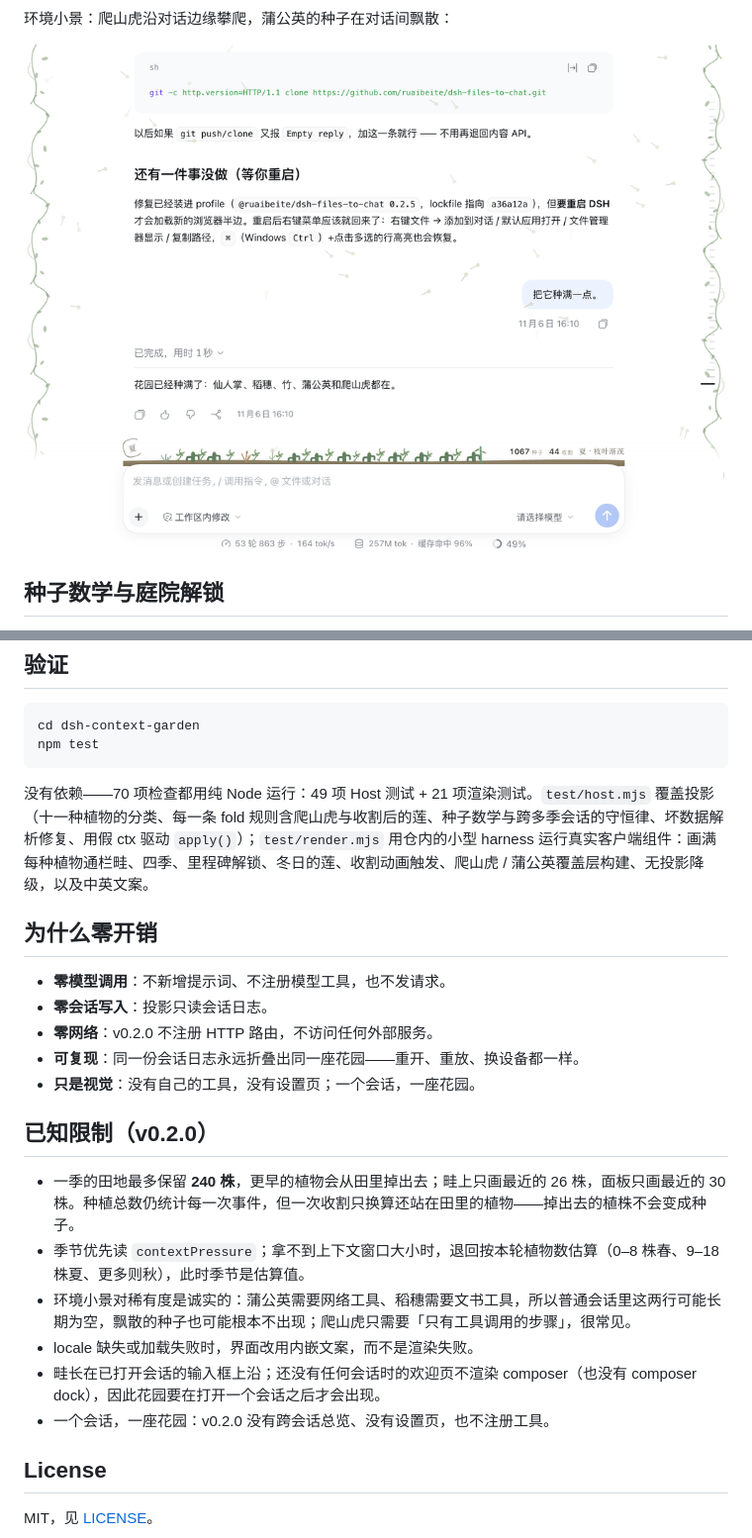
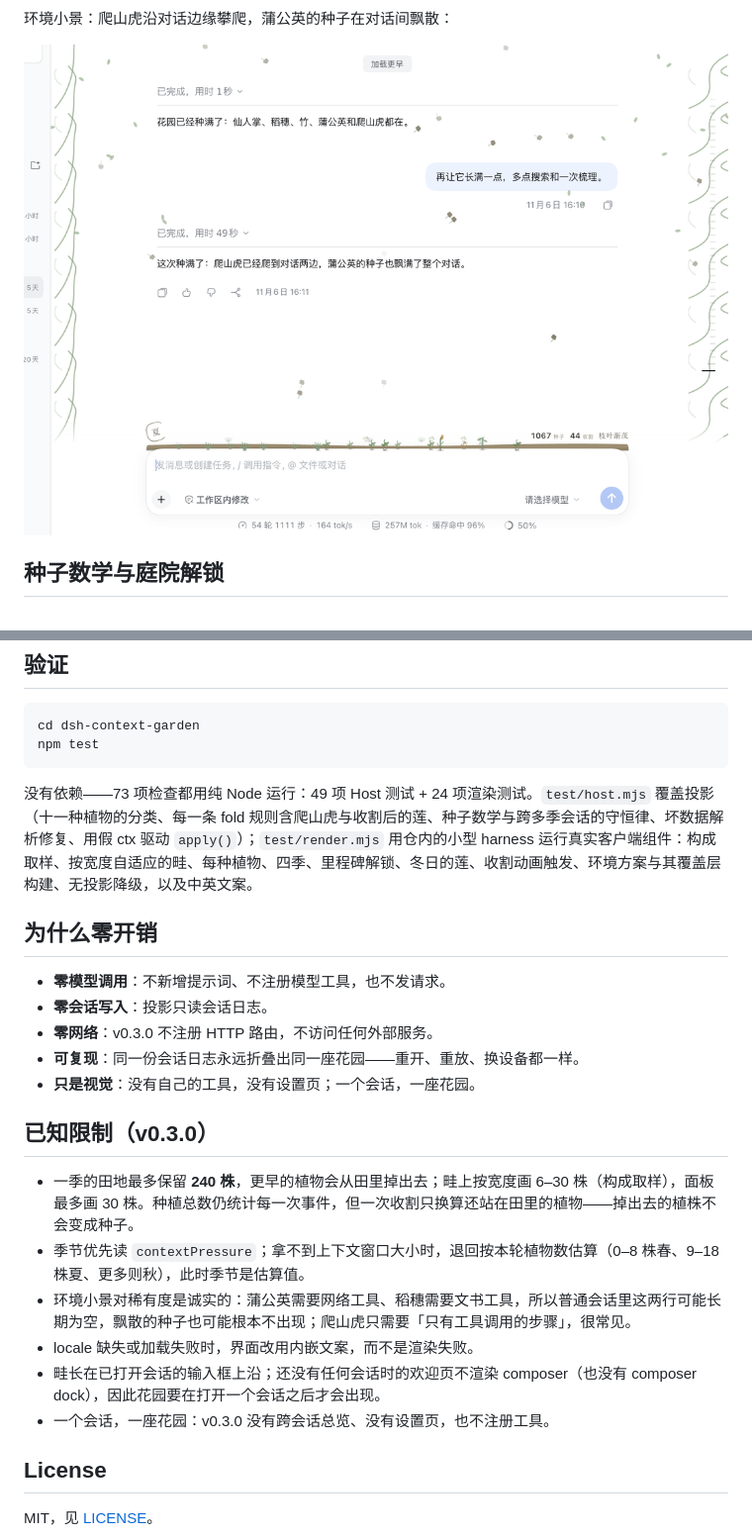
Before and after one commit to ruaibeite/dsh-context-garden, a Markdown page: README.zh.md, 2 parts joined by grey strips. Shown at 99% size. GitHub-like rendering; pictures changed too: assets/screenshot-5.png.

````diff
--- a/README.zh.md
+++ b/README.zh.md
@@ -168,24 +176,24 @@ cd dsh-context-garden
 npm test
 ```
 
-没有依赖——70 项检查都用纯 Node 运行：49 项 Host 测试 + 21 项渲染测试。`test/host.mjs` 覆盖投影（十一种植物的分类、每一条 fold 规则含爬山虎与收割后的莲、种子数学与跨多季会话的守恒律、坏数据解析修复、用假 ctx 驱动 `apply()`）；`test/render.mjs` 用仓内的小型 harness 运行真实客户端组件：画满每种植物通栏畦、四季、里程碑解锁、冬日的莲、收割动画触发、爬山虎 / 蒲公英覆盖层构建、无投影降级，以及中英文案。
+没有依赖——73 项检查都用纯 Node 运行：49 项 Host 测试 + 24 项渲染测试。`test/host.mjs` 覆盖投影（十一种植物的分类、每一条 fold 规则含爬山虎与收割后的莲、种子数学与跨多季会话的守恒律、坏数据解析修复、用假 ctx 驱动 `apply()`）；`test/render.mjs` 用仓内的小型 harness 运行真实客户端组件：构成取样、按宽度自适应的畦、每种植物、四季、里程碑解锁、冬日的莲、收割动画触发、环境方案与其覆盖层构建、无投影降级，以及中英文案。
 
 ## 为什么零开销
 
 - **零模型调用**：不新增提示词、不注册模型工具，也不发请求。
 - **零会话写入**：投影只读会话日志。
-- **零网络**：v0.2.0 不注册 HTTP 路由，不访问任何外部服务。
+- **零网络**：v0.3.0 不注册 HTTP 路由，不访问任何外部服务。
 - **可复现**：同一份会话日志永远折叠出同一座花园——重开、重放、换设备都一样。
 - **只是视觉**：没有自己的工具，没有设置页；一个会话，一座花园。
 
-## 已知限制（v0.2.0）
+## 已知限制（v0.3.0）
 
-- 一季的田地最多保留 **240 株**，更早的植物会从田里掉出去；畦上只画最近的 26 株，面板只画最近的 30 株。种植总数仍统计每一次事件，但一次收割只换算还站在田里的植物——掉出去的植株不会变成种子。
+- 一季的田地最多保留 **240 株**，更早的植物会从田里掉出去；畦上按宽度画 6–30 株（构成取样），面板最多画 30 株。种植总数仍统计每一次事件，但一次收割只换算还站在田里的植物——掉出去的植株不会变成种子。
 - 季节优先读 `contextPressure`；拿不到上下文窗口大小时，退回按本轮植物数估算（0–8 株春、9–18 株夏、更多则秋），此时季节是估算值。
 - 环境小景对稀有度是诚实的：蒲公英需要网络工具、稻穗需要文书工具，所以普通会话里这两行可能长期为空，飘散的种子也可能根本不出现；爬山虎只需要「只有工具调用的步骤」，很常见。
 - locale 缺失或加载失败时，界面改用内嵌文案，而不是渲染失败。
 - 畦长在已打开会话的输入框上沿；还没有任何会话时的欢迎页不渲染 composer（也没有 composer dock），因此花园要在打开一个会话之后才会出现。
-- 一个会话，一座花园：v0.2.0 没有跨会话总览、没有设置页，也不注册工具。
+- 一个会话，一座花园：v0.3.0 没有跨会话总览、没有设置页，也不注册工具。
 
 ## License
 
````
Also changed, not shown: other parts of README.zh.md (+16 -8 lines), README.md (+18 -32 lines), assets/screenshot-1.png, assets/screenshot-2.png, assets/screenshot-3.png, assets/screenshot-4.png, 3 other files.
